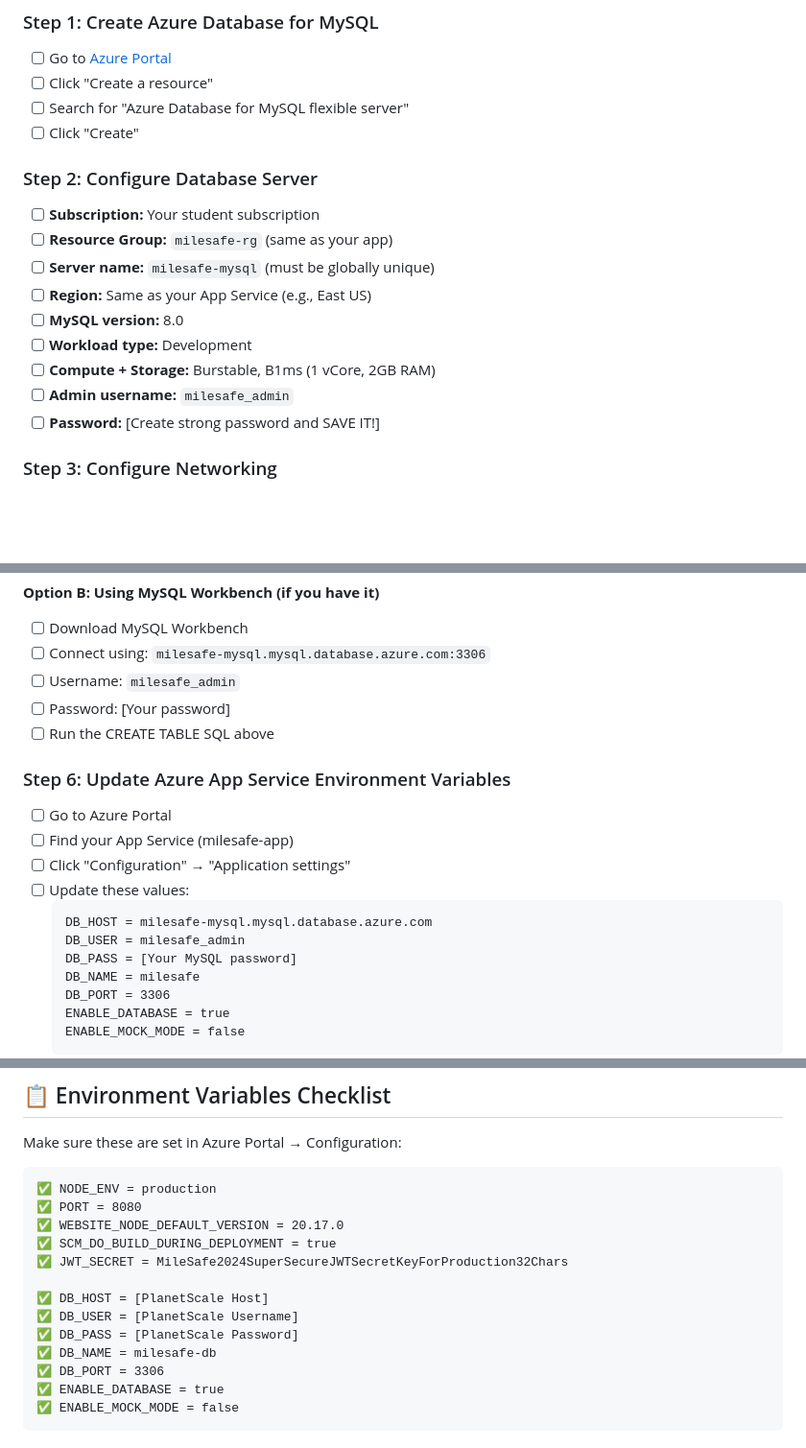
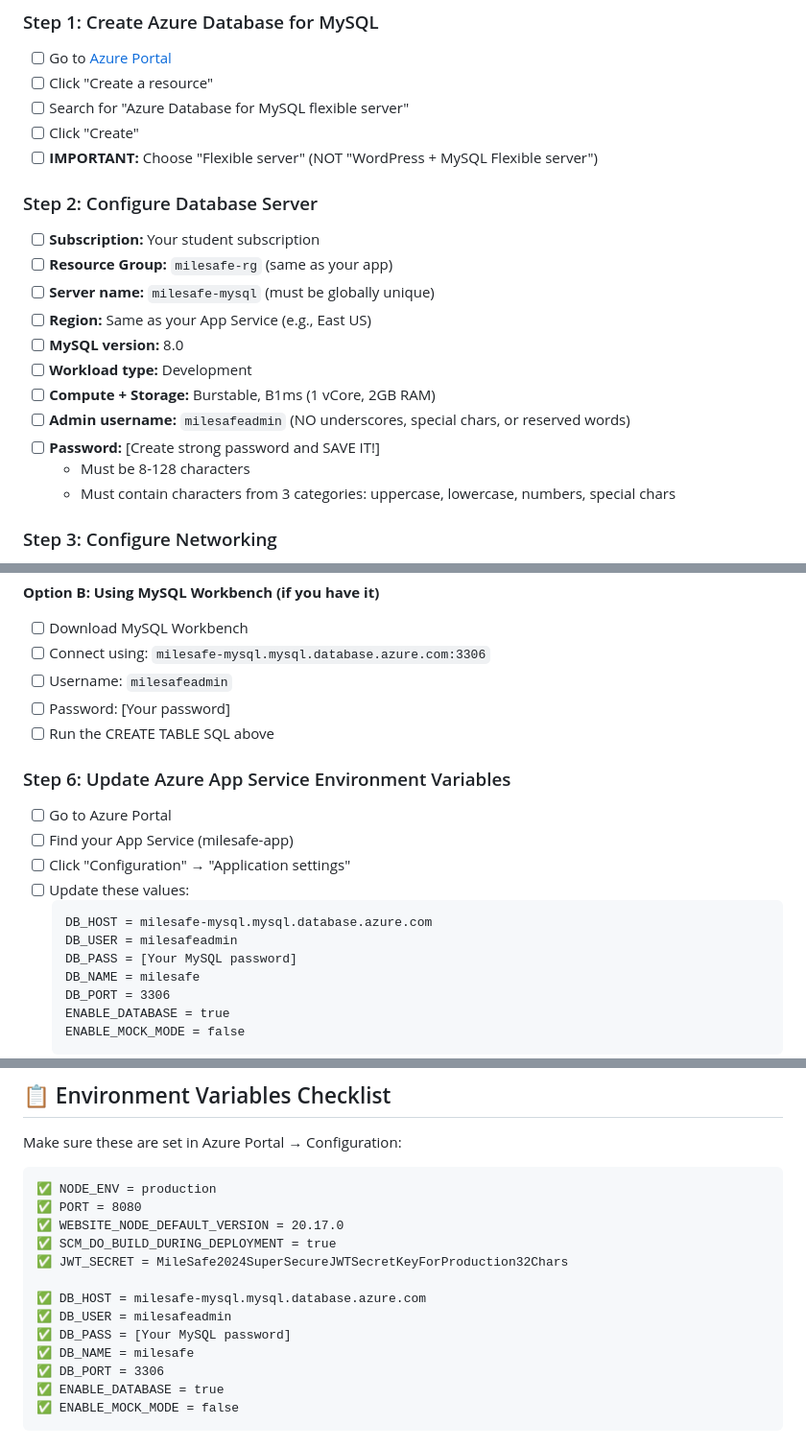
Before and after one commit to balirwaalvin/MileSafe, a Markdown page: DATABASE_SETUP_CHECKLIST.md, 3 parts joined by grey strips. Shown: that part at 96% size. Drawn GitHub-style; blank space fills up the shorter version.

Commit message:
Fix Azure Database admin username requirements - remove underscores

````diff
--- a/DATABASE_SETUP_CHECKLIST.md
+++ b/DATABASE_SETUP_CHECKLIST.md
@@ -7,6 +7,7 @@
 - [ ] Click "Create a resource"
 - [ ] Search for "Azure Database for MySQL flexible server"
 - [ ] Click "Create"
+- [ ] **IMPORTANT:** Choose "Flexible server" (NOT "WordPress + MySQL Flexible server")
 
 ### Step 2: Configure Database Server
 - [ ] **Subscription:** Your student subscription
@@ -16,8 +17,10 @@
 - [ ] **MySQL version:** 8.0
 - [ ] **Workload type:** Development
 - [ ] **Compute + Storage:** Burstable, B1ms (1 vCore, 2GB RAM)
-- [ ] **Admin username:** `milesafe_admin`
+- [ ] **Admin username:** `milesafeadmin` (NO underscores, special chars, or reserved words)
 - [ ] **Password:** [Create strong password and SAVE IT!]
+  - Must be 8-128 characters
+  - Must contain characters from 3 categories: uppercase, lowercase, numbers, special chars
 
 ### Step 3: Configure Networking
 - [ ] **Connectivity method:** Public access (selected IP addresses)
@@ -56,7 +59,7 @@
 **Option B: Using MySQL Workbench (if you have it)**
 - [ ] Download MySQL Workbench
 - [ ] Connect using: `milesafe-mysql.mysql.database.azure.com:3306`
-- [ ] Username: `milesafe_admin`
+- [ ] Username: `milesafeadmin`
 - [ ] Password: [Your password]
 - [ ] Run the CREATE TABLE SQL above
 
@@ -67,7 +70,7 @@
 - [ ] Update these values:
   ```
   DB_HOST = milesafe-mysql.mysql.database.azure.com
-  DB_USER = milesafe_admin
+  DB_USER = milesafeadmin
   DB_PASS = [Your MySQL password]
   DB_NAME = milesafe
   DB_PORT = 3306
@@ -108,10 +111,10 @@ Make sure these are set in Azure Portal → Configuration:
 ✅ SCM_DO_BUILD_DURING_DEPLOYMENT = true
 ✅ JWT_SECRET = MileSafe2024SuperSecureJWTSecretKeyForProduction32Chars
 
-✅ DB_HOST = [PlanetScale Host]
-✅ DB_USER = [PlanetScale Username]
-✅ DB_PASS = [PlanetScale Password]
-✅ DB_NAME = milesafe-db
+✅ DB_HOST = milesafe-mysql.mysql.database.azure.com
+✅ DB_USER = milesafeadmin
+✅ DB_PASS = [Your MySQL password]
+✅ DB_NAME = milesafe
 ✅ DB_PORT = 3306
 ✅ ENABLE_DATABASE = true
 ✅ ENABLE_MOCK_MODE = false
````
Also changed, not shown: other parts of DATABASE_SETUP_CHECKLIST.md (+1 -1 lines).
